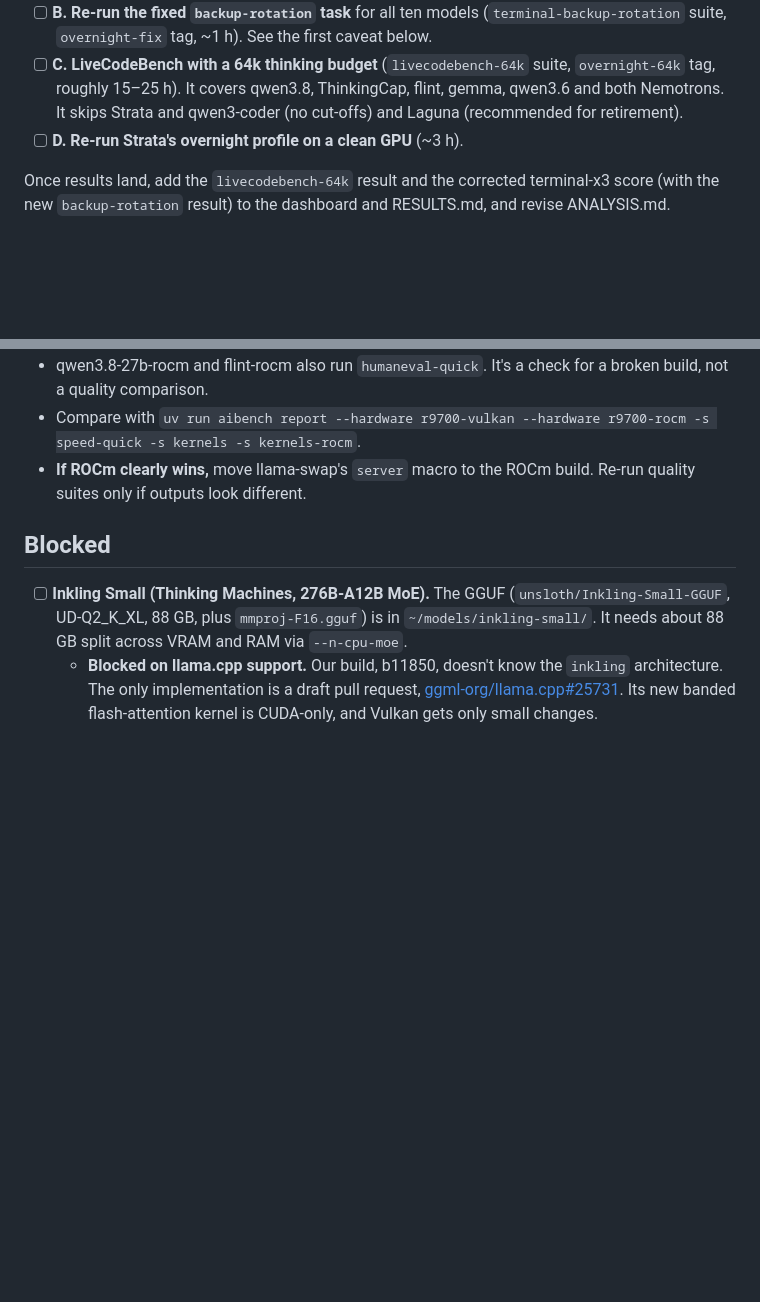
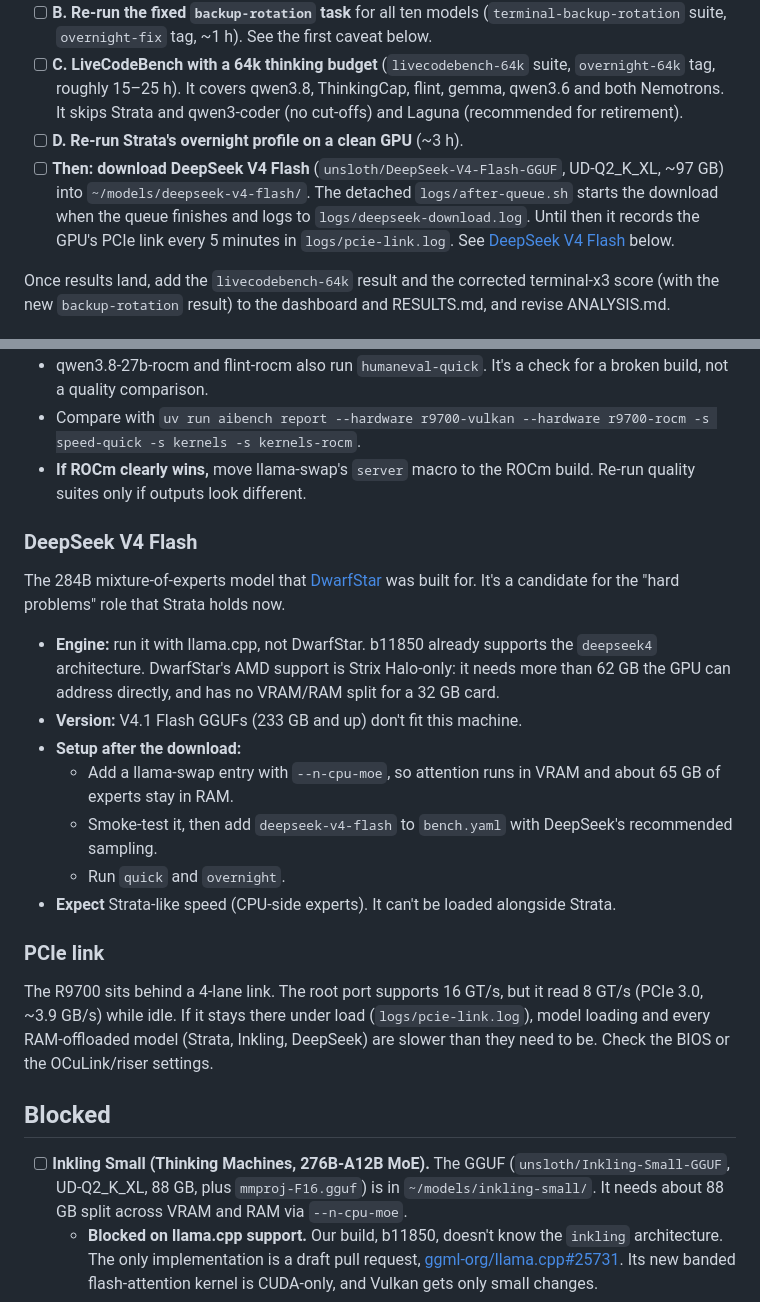
Before and after one commit to hofftodd/ai-bench, a Markdown page: TODO.md, 2 parts joined by grey strips. Drawn GitHub-style; blank space fills up the shorter version.

Commit message:
TODO: DeepSeek V4 Flash (via llama.cpp) after the queue; PCIe link check
Co-Authored-By: Claude Opus 5.5 <noreply@anthropic.com>

```diff
--- a/TODO.md
+++ b/TODO.md
@@ -11,6 +11,7 @@ A queue started on 2026-10-25 runs these one at a time, once the Inkling downloa
 - [ ] **B. Re-run the fixed `backup-rotation` task** for all ten models (`terminal-backup-rotation` suite, `overnight-fix` tag, ~1 h). See the first caveat below.
 - [ ] **C. LiveCodeBench with a 64k thinking budget** (`livecodebench-64k` suite, `overnight-64k` tag, roughly 15–25 h). It covers qwen3.8, ThinkingCap, flint, gemma, qwen3.6 and both Nemotrons. It skips Strata and qwen3-coder (no cut-offs) and Laguna (recommended for retirement).
 - [ ] **D. Re-run Strata's overnight profile on a clean GPU** (~3 h).
+- [ ] **Then: download DeepSeek V4 Flash** (`unsloth/DeepSeek-V4-Flash-GGUF`, UD-Q2_K_XL, ~97 GB) into `~/models/deepseek-v4-flash/`. The detached `logs/after-queue.sh` starts the download when the queue finishes and logs to `logs/deepseek-download.log`. Until then it records the GPU's PCIe link every 5 minutes in `logs/pcie-link.log`. See [DeepSeek V4 Flash](#deepseek-v4-flash) below.
 
 Once results land, add the `livecodebench-64k` result and the corrected terminal-x3 score (with the new `backup-rotation` result) to the dashboard and RESULTS.md, and revise ANALYSIS.md.
 
@@ -24,6 +25,22 @@ Quality scores don't depend on the backend (same GGUF, same sampling), so only s
 - qwen3.8-27b-rocm and flint-rocm also run `humaneval-quick`. It's a check for a broken build, not a quality comparison.
 - Compare with `uv run aibench report --hardware r9700-vulkan --hardware r9700-rocm -s speed-quick -s kernels -s kernels-rocm`.
 - **If ROCm clearly wins,** move llama-swap's `server` macro to the ROCm build. Re-run quality suites only if outputs look different.
+
+### DeepSeek V4 Flash
+
+The 284B mixture-of-experts model that [DwarfStar](https://github.com/antirez/ds4) was built for. It's a candidate for the "hard problems" role that Strata holds now.
+
+- **Engine:** run it with llama.cpp, not DwarfStar. b11850 already supports the `deepseek4` architecture. DwarfStar's AMD support is Strix Halo-only: it needs more than 62 GB the GPU can address directly, and has no VRAM/RAM split for a 32 GB card.
+- **Version:** V4.1 Flash GGUFs (233 GB and up) don't fit this machine.
+- **Setup after the download:**
+  - Add a llama-swap entry with `--n-cpu-moe`, so attention runs in VRAM and about 65 GB of experts stay in RAM.
+  - Smoke-test it, then add `deepseek-v4-flash` to `bench.yaml` with DeepSeek's recommended sampling.
+  - Run `quick` and `overnight`.
+- **Expect** Strata-like speed (CPU-side experts). It can't be loaded alongside Strata.
+
+### PCIe link
+
+The R9700 sits behind a 4-lane link. The root port supports 16 GT/s, but it read 8 GT/s (PCIe 3.0, ~3.9 GB/s) while idle. If it stays there under load (`logs/pcie-link.log`), model loading and every RAM-offloaded model (Strata, Inkling, DeepSeek) are slower than they need to be. Check the BIOS or the OCuLink/riser settings.
 
 ## Blocked
 
```
